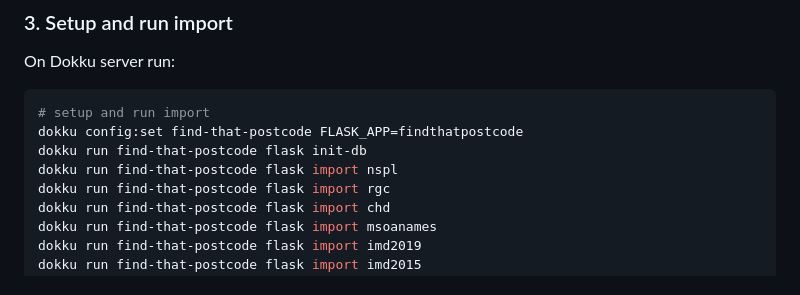
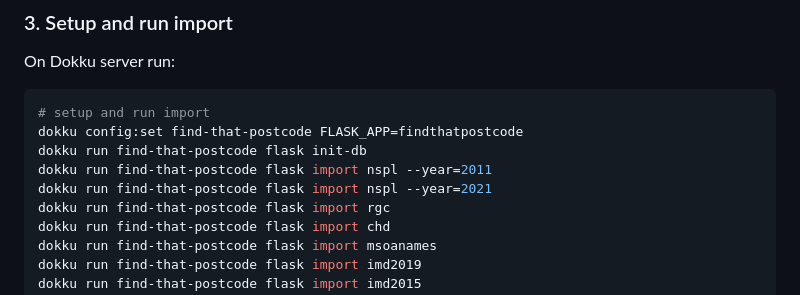
Before and after one commit to kanedata/find-that-postcode, a Markdown page: readme.md, the part around the change. GitHub-like rendering.

```diff
--- a/readme.md
+++ b/readme.md
@@ -337,7 +337,8 @@ On Dokku server run:
 # setup and run import
 dokku config:set find-that-postcode FLASK_APP=findthatpostcode
 dokku run find-that-postcode flask init-db
-dokku run find-that-postcode flask import nspl
+dokku run find-that-postcode flask import nspl --year=2011
+dokku run find-that-postcode flask import nspl --year=2021
 dokku run find-that-postcode flask import rgc
 dokku run find-that-postcode flask import chd
 dokku run find-that-postcode flask import msoanames
```
